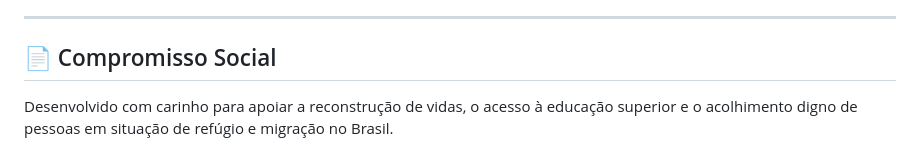
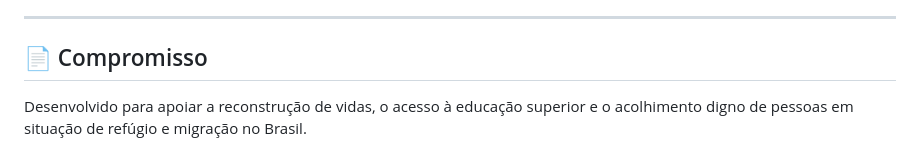
Before and after one commit to captain00007/migrantEU, a Markdown page: README.md, the part around the change. Rendered like a GitHub page.

```diff
--- a/README.md
+++ b/README.md
@@ -172,6 +172,6 @@ pytest -m e2e -v
 
 ---
 
-## 📄 Compromisso Social
+## 📄 Compromisso
 
-Desenvolvido com carinho para apoiar a reconstrução de vidas, o acesso à educação superior e o acolhimento digno de pessoas em situação de refúgio e migração no Brasil.
+Desenvolvido para apoiar a reconstrução de vidas, o acesso à educação superior e o acolhimento digno de pessoas em situação de refúgio e migração no Brasil.
```
